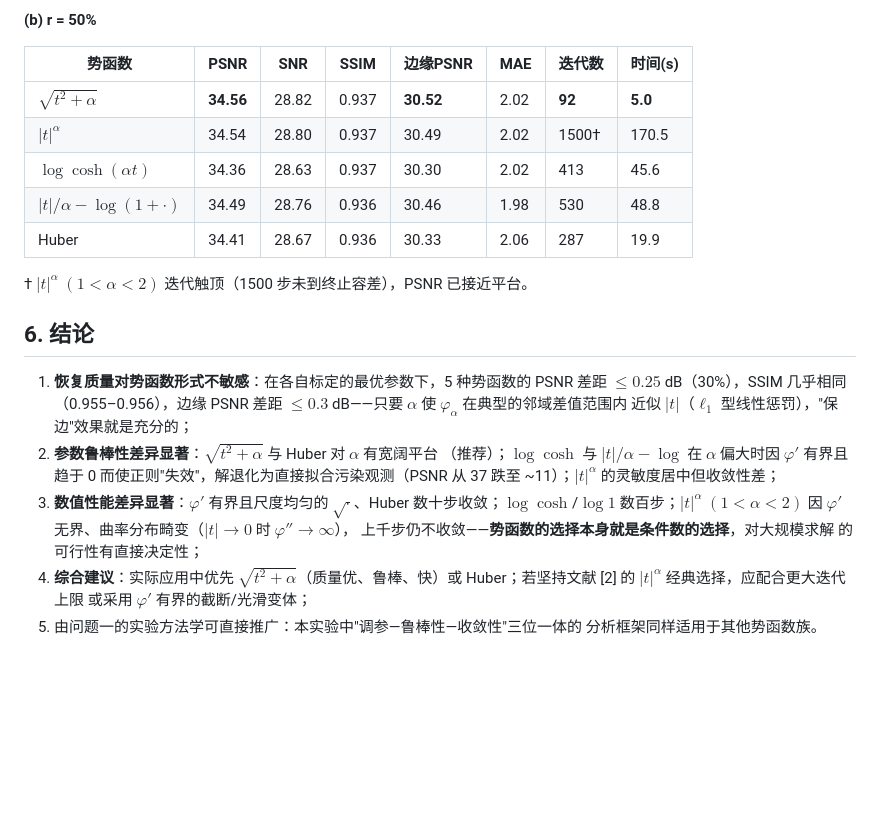
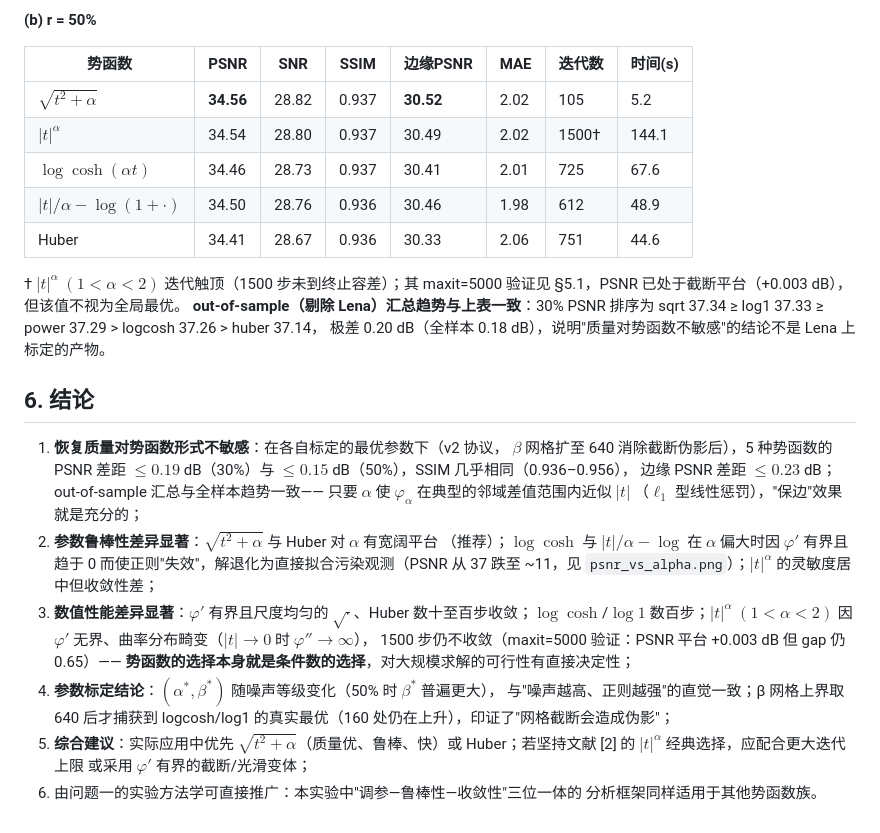
Before and after one commit to jiebro0721/signal-reconstruction, a Markdown page: docs/problem2_model.md, the part around one of its changes. Rendered like a GitHub page; blank space fills up the shorter version.

```diff
--- a/docs/problem2_model.md
+++ b/docs/problem2_model.md
@@ -102,31 +124,41 @@ $\alpha^{*}$ 下扫 $\beta\in\{5,20,40,80,160\}$；得到每种势函数在 30%/
 
 | 势函数 | PSNR | SNR | SSIM | 边缘PSNR | MAE | 迭代数 | 时间(s) |
 |---|---|---|---|---|---|---|---|
-| $\sqrt{t^{2}+\alpha}$ | **34.56** | 28.82 | 0.937 | **30.52** | 2.02 | **92** | **5.0** |
-| $|t|^{\alpha}$ | 34.54 | 28.80 | 0.937 | 30.49 | 2.02 | 1500† | 170.5 |
-| $\log\cosh(\alpha t)$ | 34.36 | 28.63 | 0.937 | 30.30 | 2.02 | 413 | 45.6 |
-| $|t|/\alpha-\log(1+\cdot)$ | 34.49 | 28.76 | 0.936 | 30.46 | 1.98 | 530 | 48.8 |
-| Huber | 34.41 | 28.67 | 0.936 | 30.33 | 2.06 | 287 | 19.9 |
+| $\sqrt{t^{2}+\alpha}$ | **34.56** | 28.82 | 0.937 | **30.52** | 2.02 | 105 | 5.2 |
+| $|t|^{\alpha}$ | 34.54 | 28.80 | 0.937 | 30.49 | 2.02 | 1500† | 144.1 |
+| $\log\cosh(\alpha t)$ | 34.46 | 28.73 | 0.937 | 30.41 | 2.01 | 725 | 67.6 |
+| $|t|/\alpha-\log(1+\cdot)$ | 34.50 | 28.76 | 0.936 | 30.46 | 1.98 | 612 | 48.9 |
+| Huber | 34.41 | 28.67 | 0.936 | 30.33 | 2.06 | 751 | 44.6 |
 
-† $|t|^{\alpha}\ (1<\alpha<2)$ 迭代触顶（1500 步未到终止容差），PSNR 已接近平台。
+† $|t|^{\alpha}\ (1<\alpha<2)$ 迭代触顶（1500 步未到终止容差）；其 maxit=5000
+验证见 §5.1，PSNR 已处于截断平台（+0.003 dB），但该值不视为全局最优。
+**out-of-sample（剔除 Lena）汇总趋势与上表一致**：30% PSNR 排序为
+sqrt 37.34 ≥ log1 37.33 ≥ power 37.29 > logcosh 37.26 > huber 37.14，
+极差 0.20 dB（全样本 0.18 dB），说明"质量对势函数不敏感"的结论不是
+Lena 上标定的产物。
 
 ## 6. 结论
 
-1. **恢复质量对势函数形式不敏感**：在各自标定的最优参数下，5 种势函数的
-   PSNR 差距 $\le0.25$ dB（30%），SSIM 几乎相同（0.955–0.956），边缘 PSNR
-   差距 $\le0.3$ dB——只要 $\alpha$ 使 $\varphi_\alpha$ 在典型的邻域差值范围内
-   近似 $|t|$（$\ell_1$ 型线性惩罚），"保边"效果就是充分的；
+1. **恢复质量对势函数形式不敏感**：在各自标定的最优参数下（v2 协议，
+   $\beta$ 网格扩至 640 消除截断伪影后），5 种势函数的 PSNR 差距
+   $\le0.19$ dB（30%）与 $\le0.15$ dB（50%），SSIM 几乎相同（0.936–0.956），
+   边缘 PSNR 差距 $\le0.23$ dB；out-of-sample 汇总与全样本趋势一致——
+   只要 $\alpha$ 使 $\varphi_\alpha$ 在典型的邻域差值范围内近似 $|t|$
+   （$\ell_1$ 型线性惩罚），"保边"效果就是充分的；
 2. **参数鲁棒性差异显著**：$\sqrt{t^2+\alpha}$ 与 Huber 对 $\alpha$ 有宽阔平台
    （推荐）；$\log\cosh$ 与 $|t|/\alpha-\log$ 在 $\alpha$ 偏大时因 $\varphi'$
    有界且趋于 0 而使正则"失效"，解退化为直接拟合污染观测（PSNR 从 37 跌至
-   ~11）；$|t|^{\alpha}$ 的灵敏度居中但收敛性差；
+   ~11，见 `psnr_vs_alpha.png`）；$|t|^{\alpha}$ 的灵敏度居中但收敛性差；
 3. **数值性能差异显著**：$\varphi'$ 有界且尺度均匀的 $\sqrt{\cdot}$、Huber
-   数十步收敛；$\log\cosh$/$\log1$ 数百步；$|t|^{\alpha}\ (1<\alpha<2)$ 因
+   数十至百步收敛；$\log\cosh$/$\log1$ 数百步；$|t|^{\alpha}\ (1<\alpha<2)$ 因
    $\varphi'$ 无界、曲率分布畸变（$|t|\to0$ 时 $\varphi''\to\infty$），
-   上千步仍不收敛——**势函数的选择本身就是条件数的选择**，对大规模求解
-   的可行性有直接决定性；
-4. **综合建议**：实际应用中优先 $\sqrt{t^2+\alpha}$（质量优、鲁棒、快）或
+   1500 步仍不收敛（maxit=5000 验证：PSNR 平台 +0.003 dB 但 gap 仍 0.65）——
+   **势函数的选择本身就是条件数的选择**，对大规模求解的可行性有直接决定性；
+4. **参数标定结论**：$(\alpha^*,\beta^*)$ 随噪声等级变化（50% 时 $\beta^*$ 普遍更大），
+   与"噪声越高、正则越强"的直觉一致；β 网格上界取 640 后才捕获到
+   logcosh/log1 的真实最优（160 处仍在上升），印证了"网格截断会造成伪影"；
+5. **综合建议**：实际应用中优先 $\sqrt{t^2+\alpha}$（质量优、鲁棒、快）或
    Huber；若坚持文献 [2] 的 $|t|^{\alpha}$ 经典选择，应配合更大迭代上限
    或采用 $\varphi'$ 有界的截断/光滑变体；
-5. 由问题一的实验方法学可直接推广：本实验中"调参—鲁棒性—收敛性"三位一体的
+6. 由问题一的实验方法学可直接推广：本实验中"调参—鲁棒性—收敛性"三位一体的
    分析框架同样适用于其他势函数族。
```
Also changed, not shown: other parts of docs/problem2_model.md (+42 -20 lines).
